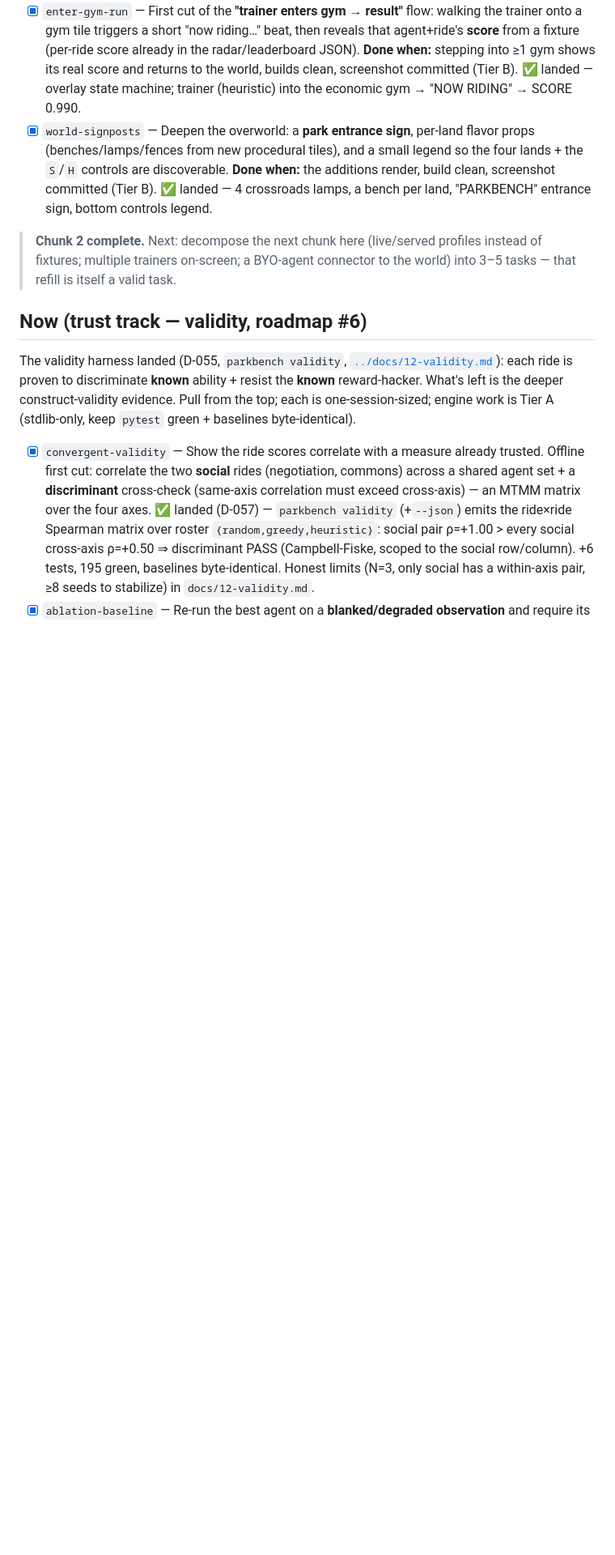
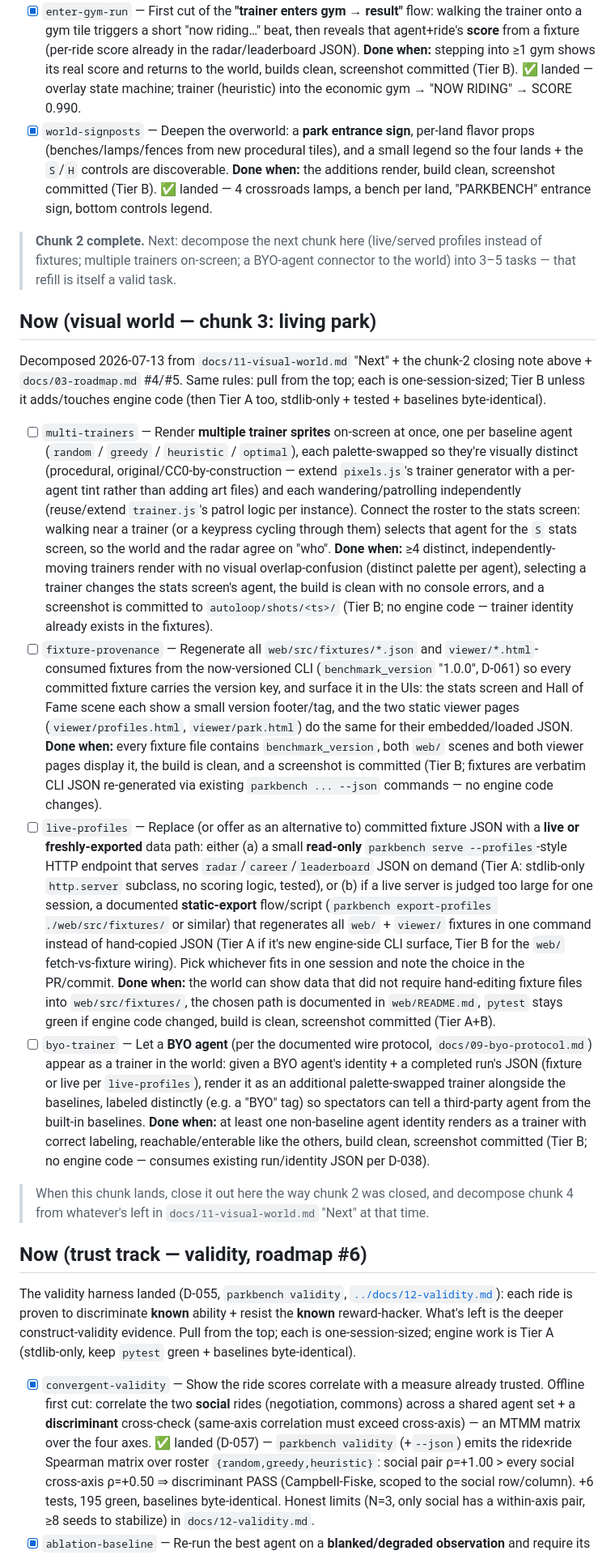
Before and after one commit to aravmdn/parkbench, a Markdown page: autoloop/backlog.md, the part around the change. Shown at 81% size. Drawn GitHub-style; blank space fills up the shorter version.

Commit message:
docs(autoloop): decompose visual-world chunk 3 (living park) into the backlog
Decompose visual-world chunk 3 into 4 session-sized backlog tasks —
multi-trainers, fixture-provenance, live-profiles, byo-trainer — per the
chunk-2 closing note and the roadmap's live-profiles/multi-trainer/BYO
themes. Updates docs/11-visual-world.md to record chunk 2's landing and
cross-link the new decomposition; no decision-log entry, matching the
precedent that chunk decompositions aren't D-numbered.

Co-Authored-By: Claude Fable 5 <noreply@anthropic.com>
Claude-Session: https://claude.ai/code/session_01Jkzo8qX9TApVRqSoQ3UhNy

```diff
--- a/autoloop/backlog.md
+++ b/autoloop/backlog.md
@@ -64,6 +64,52 @@ from the top; each is one-session-sized; Tier B unless it adds engine code (then
 > multiple trainers on-screen; a BYO-agent connector to the world) into 3–5 tasks — that refill is
 > itself a valid task.
 
+## Now (visual world — chunk 3: living park)
+
+Decomposed 2026-07-13 from `docs/11-visual-world.md` "Next" + the chunk-2 closing note above +
+`docs/03-roadmap.md` #4/#5. Same rules: pull from the top; each is one-session-sized; Tier B unless it
+adds/touches engine code (then Tier A too, stdlib-only + tested + baselines byte-identical).
+
+- [ ] `multi-trainers` — Render **multiple trainer sprites** on-screen at once, one per baseline agent
+  (`random` / `greedy` / `heuristic` / `optimal`), each palette-swapped so they're visually distinct
+  (procedural, original/CC0-by-construction — extend `pixels.js`'s trainer generator with a per-agent
+  tint rather than adding art files) and each wandering/patrolling independently (reuse/extend
+  `trainer.js`'s patrol logic per instance). Connect the roster to the stats screen: walking near a
+  trainer (or a keypress cycling through them) selects that agent for the `S` stats screen, so the
+  world and the radar agree on "who". **Done when:** ≥4 distinct, independently-moving trainers render
+  with no visual overlap-confusion (distinct palette per agent), selecting a trainer changes the stats
+  screen's agent, the build is clean with no console errors, and a screenshot is committed to
+  `autoloop/shots/<ts>/` (Tier B; no engine code — trainer identity already exists in the fixtures).
+- [ ] `fixture-provenance` — Regenerate all `web/src/fixtures/*.json` and `viewer/*.html`-consumed
+  fixtures from the now-versioned CLI (`benchmark_version` "1.0.0", D-061) so every committed fixture
+  carries the version key, and surface it in the UIs: the stats screen and Hall of Fame scene each show
+  a small version footer/tag, and the two static viewer pages (`viewer/profiles.html`,
+  `viewer/park.html`) do the same for their embedded/loaded JSON. **Done when:** every fixture file
+  contains `benchmark_version`, both `web/` scenes and both viewer pages display it, the build is clean,
+  and a screenshot is committed (Tier B; fixtures are verbatim CLI JSON re-generated via existing
+  `parkbench ... --json` commands — no engine code changes).
+- [ ] `live-profiles` — Replace (or offer as an alternative to) committed fixture JSON with a **live or
+  freshly-exported** data path: either (a) a small **read-only** `parkbench serve --profiles`-style HTTP
+  endpoint that serves `radar`/`career`/`leaderboard` JSON on demand (Tier A: stdlib-only `http.server`
+  subclass, no scoring logic, tested), or (b) if a live server is judged too large for one session, a
+  documented **static-export** flow/script (`parkbench export-profiles ./web/src/fixtures/` or similar)
+  that regenerates all `web/` + `viewer/` fixtures in one command instead of hand-copied JSON (Tier A if
+  it's new engine-side CLI surface, Tier B for the `web/` fetch-vs-fixture wiring). Pick whichever fits
+  in one session and note the choice in the PR/commit. **Done when:** the world can show data that did
+  not require hand-editing fixture files into `web/src/fixtures/`, the chosen path is documented in
+  `web/README.md`, `pytest` stays green if engine code changed, build is clean, screenshot committed
+  (Tier A+B).
+- [ ] `byo-trainer` — Let a **BYO agent** (per the documented wire protocol, `docs/09-byo-protocol.md`)
+  appear as a trainer in the world: given a BYO agent's identity + a completed run's JSON (fixture or
+  live per `live-profiles`), render it as an additional palette-swapped trainer alongside the baselines,
+  labeled distinctly (e.g. a "BYO" tag) so spectators can tell a third-party agent from the built-in
+  baselines. **Done when:** at least one non-baseline agent identity renders as a trainer with correct
+  labeling, reachable/enterable like the others, build clean, screenshot committed (Tier B; no engine
+  code — consumes existing run/identity JSON per D-038).
+
+> When this chunk lands, close it out here the way chunk 2 was closed, and decompose chunk 4 from
+> whatever's left in `docs/11-visual-world.md` "Next" at that time.
+
 ## Now (trust track — validity, roadmap #6)
 
 The validity harness landed (D-055, `parkbench validity`, [`../docs/12-validity.md`](../docs/12-validity.md)):
```
Also changed, not shown: docs/11-visual-world.md (+14 -5 lines).
